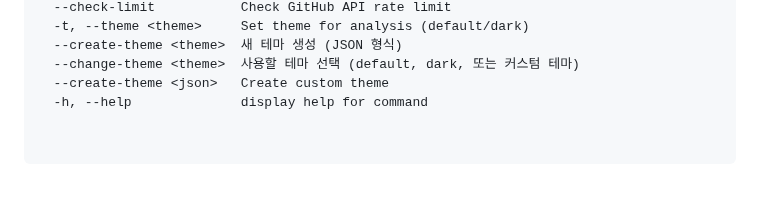
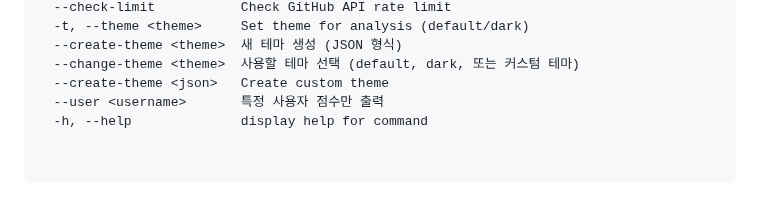
Before and after one commit to oss2025hnu/reposcore-js, a Markdown page: README.md, the part around the change. Drawn GitHub-style.

Commit message:
ci: auto-update README.md

```diff
--- a/README.md
+++ b/README.md
@@ -28,6 +28,7 @@ Options:
   --create-theme <theme>  새 테마 생성 (JSON 형식)
   --change-theme <theme>  사용할 테마 선택 (default, dark, 또는 커스텀 테마)
   --create-theme <json>   Create custom theme
+  --user <username>       특정 사용자 점수만 출력
   -h, --help              display help for command
 
 
```
